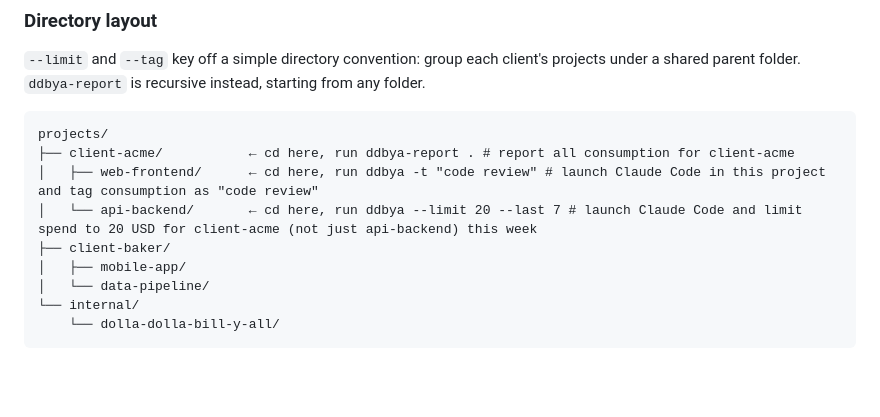
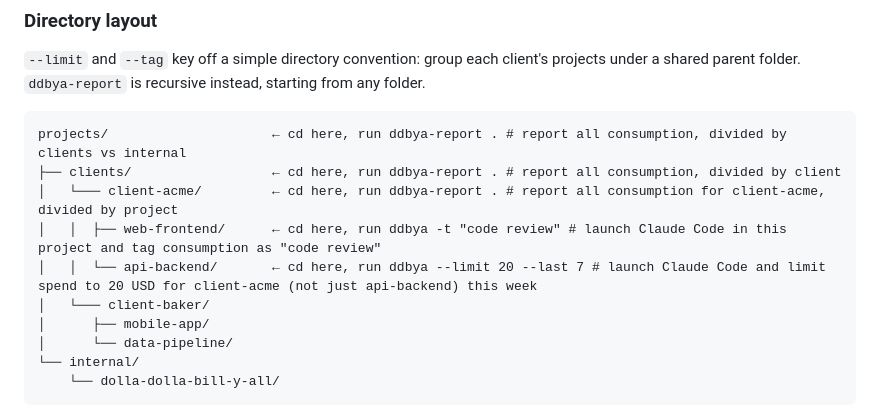
Before and after one commit to giacecco/dolla-dolla-bill-y-all, a Markdown page: README.md, the part around the change. Drawn GitHub-style; blank space fills up the shorter version.

Commit message:
Clarify directory layout with clients/ grouping level
Co-Authored-By: Claude Opus 4.7 <noreply@anthropic.com>

````diff
--- a/README.md
+++ b/README.md
@@ -40,13 +40,14 @@ With `-o`/`--ollama-model`, the wrapper automatically sets the upstream to `OLLA
 `--limit` and `--tag` key off a simple directory convention: group each client's projects under a shared parent folder. `ddbya-report` is recursive instead, starting from any folder.
 
 ```
-projects/
-├── client-acme/           ← cd here, run ddbya-report . # report all consumption for client-acme
-│   ├── web-frontend/      ← cd here, run ddbya -t "code review" # launch Claude Code in this project and tag consumption as "code review"
-│   └── api-backend/       ← cd here, run ddbya --limit 20 --last 7 # launch Claude Code and limit spend to 20 USD for client-acme (not just api-backend) this week
-├── client-baker/
-│   ├── mobile-app/
-│   └── data-pipeline/
+projects/                     ← cd here, run ddbya-report . # report all consumption, divided by clients vs internal
+├── clients/                  ← cd here, run ddbya-report . # report all consumption, divided by client
+│   └─── client-acme/         ← cd here, run ddbya-report . # report all consumption for client-acme, divided by project
+│   │  ├── web-frontend/      ← cd here, run ddbya -t "code review" # launch Claude Code in this project and tag consumption as "code review"
+│   │  └── api-backend/       ← cd here, run ddbya --limit 20 --last 7 # launch Claude Code and limit spend to 20 USD for client-acme (not just api-backend) this week
+│   └─── client-baker/
+│      ├── mobile-app/
+│      └── data-pipeline/
 └── internal/
     └── dolla-dolla-bill-y-all/
 ```
````
